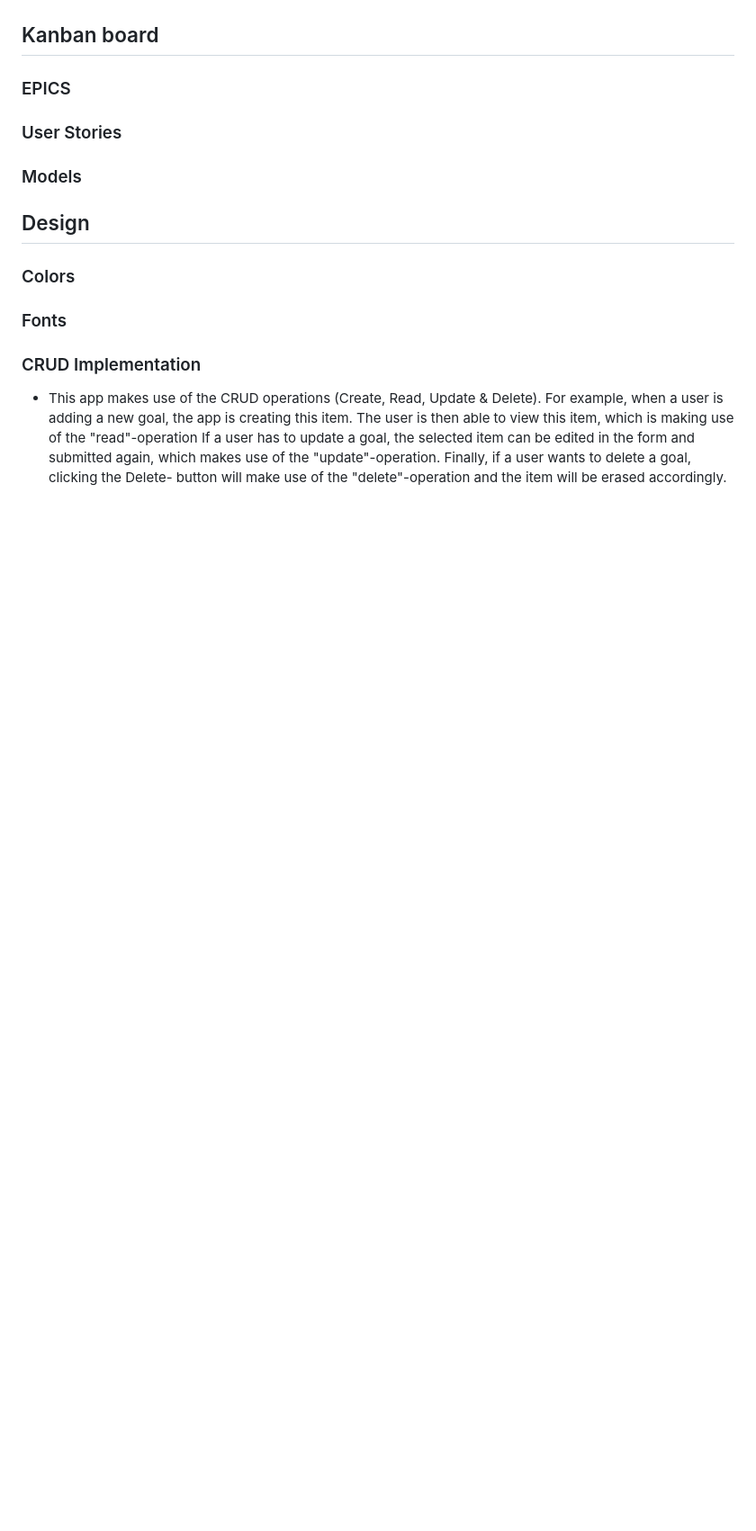
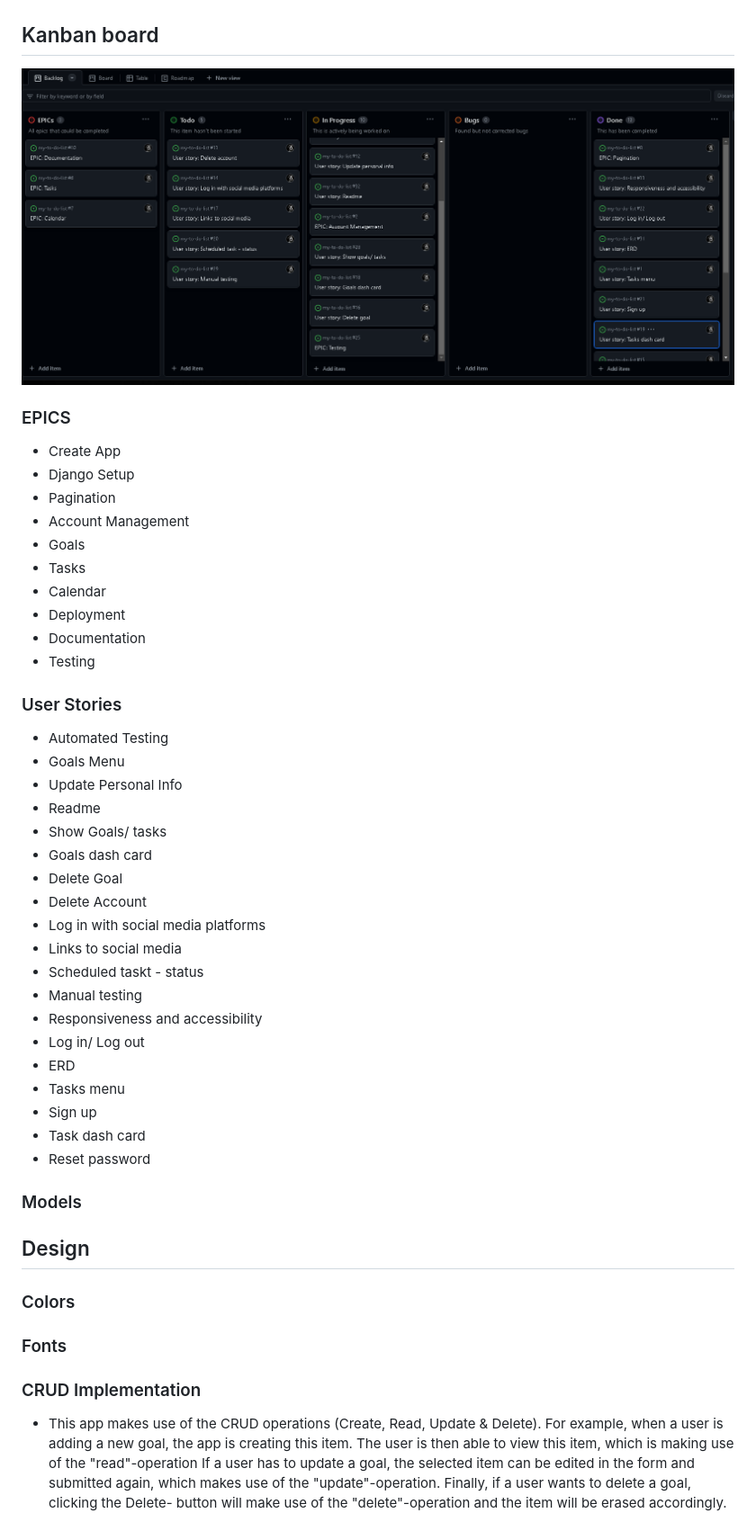
Before and after one commit to Dym077/goal-mine, a Markdown page: README.md, the part around the change printed below. Shown: that part at 90% size. Rendered like a GitHub page; pictures changed too: documentation/kanban.png (added); blank space fills up the shorter version.

```diff
--- a/README.md
+++ b/README.md
@@ -61,8 +59,41 @@ Because of its wed-based nature, the app is available everywhere where the user
 - ![Flow Chart](documentation/To-do-list.png)
 - ![ERD](documentation/ERD%20my-to-do-list.png)
 ## Kanban board
+![Kanban](documentation/kanban.png)
 ### EPICS
+* Create App
+* Django Setup
+* Pagination
+* Account Management
+* Goals
+* Tasks
+* Calendar
+* Deployment
+* Documentation
+* Testing
+
 ### User Stories
+
+* Automated Testing
+* Goals Menu
+* Update Personal Info
+* Readme
+* Show Goals/ tasks
+* Goals dash card
+* Delete Goal
+* Delete Account
+* Log in with social media platforms
+* Links to social media
+* Scheduled taskt - status
+* Manual testing
+* Responsiveness and accessibility
+* Log in/ Log out
+* ERD
+* Tasks menu
+* Sign up
+* Task dash card
+* Reset password
+
 
 
 
```
Also changed, not shown: other parts of README.md (+2 -4 lines), 2 other files.
